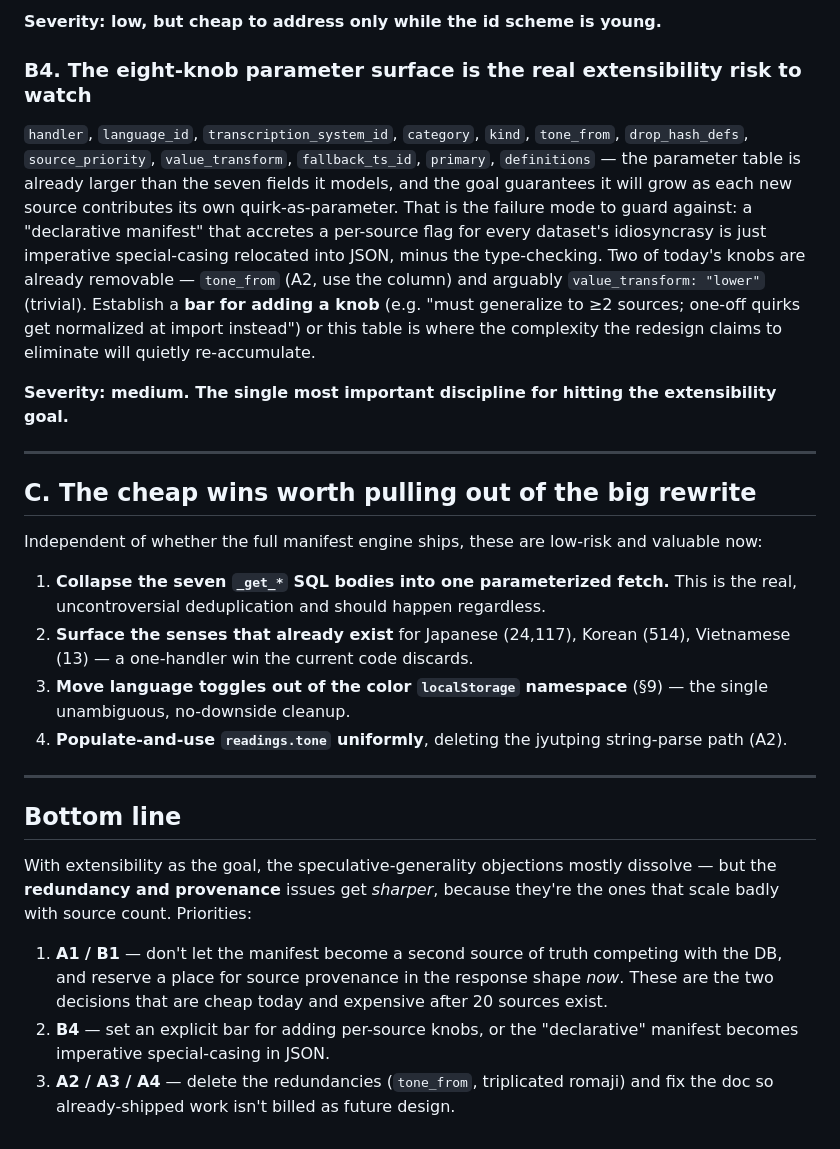
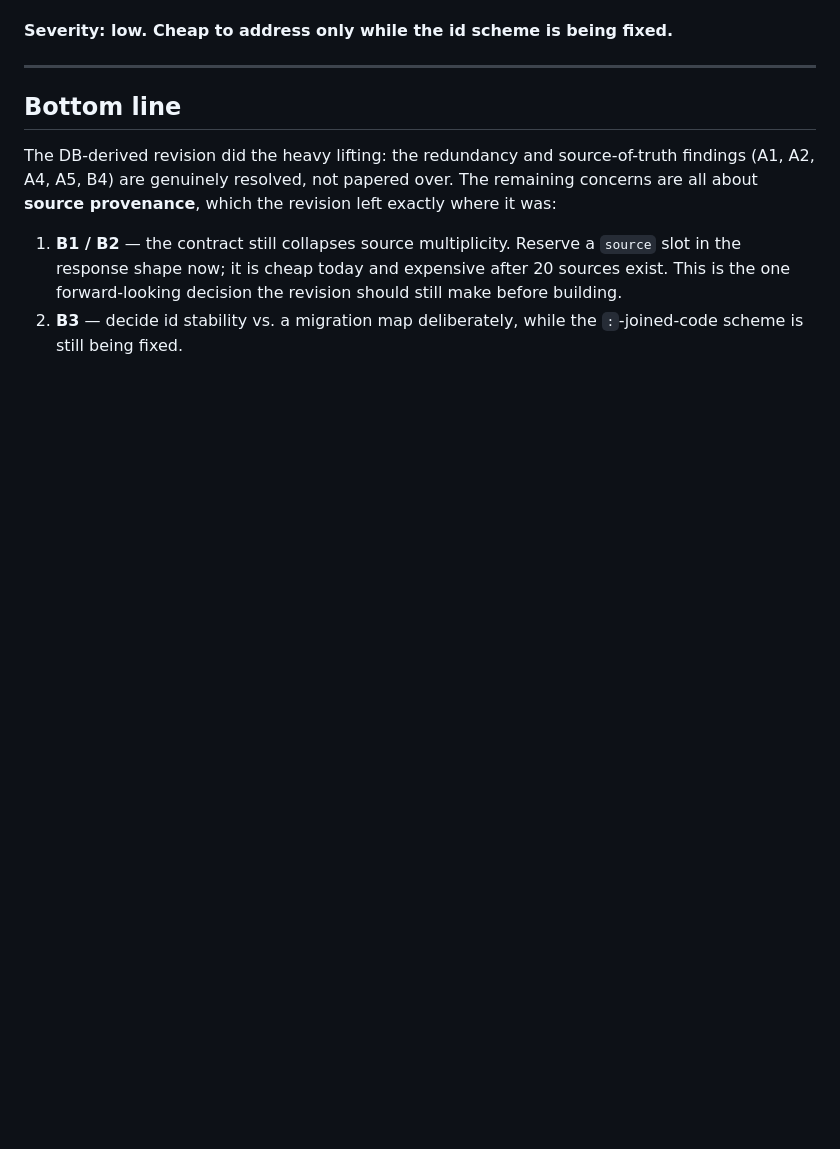
Before and after one commit to turukano26/Hanzi-Grid, a Markdown page: docs/infobox-redesign-critique.md, the part around one of its changes. Rendered like a GitHub page; blank space fills up the shorter version.

```diff
--- a/docs/infobox-redesign-critique.md
+++ b/docs/infobox-redesign-critique.md
@@ -146,47 +91,16 @@ tiny alias/migration map. Flag it now while the id scheme is still being designe
 
-**Severity: low, but cheap to address only while the id scheme is young.**
-
-### B4. The eight-knob parameter surface is the real extensibility risk to watch
-
-`handler`, `language_id`, `transcription_system_id`, `category`, `kind`, `tone_from`,
-`drop_hash_defs`, `source_priority`, `value_transform`, `fallback_ts_id`, `primary`,
-`definitions` — the parameter table is already larger than the seven fields it models, and the
-goal guarantees it will grow as each new source contributes its own quirk-as-parameter. That is
-the failure mode to guard against: a "declarative manifest" that accretes a per-source flag for
-every dataset's idiosyncrasy is just imperative special-casing relocated into JSON, minus the
-type-checking. Two of today's knobs are already removable — `tone_from` (A2, use the column) and
-arguably `value_transform: "lower"` (trivial). Establish a **bar for adding a knob** (e.g. "must
-generalize to ≥2 sources; one-off quirks get normalized at import instead") or this table is
-where the complexity the redesign claims to eliminate will quietly re-accumulate.
-
-**Severity: medium. The single most important discipline for hitting the extensibility goal.**
-
----
-
-## C. The cheap wins worth pulling out of the big rewrite
-
-Independent of whether the full manifest engine ships, these are low-risk and valuable now:
-
-1. **Collapse the seven `_get_*` SQL bodies into one parameterized fetch.** This is the real,
-   uncontroversial deduplication and should happen regardless.
-2. **Surface the senses that already exist** for Japanese (24,117), Korean (514), Vietnamese
-   (13) — a one-handler win the current code discards.
-3. **Move language toggles out of the color `localStorage` namespace** (§9) — the single
-   unambiguous, no-downside cleanup.
-4. **Populate-and-use `readings.tone` uniformly**, deleting the jyutping string-parse path (A2).
+**Severity: low. Cheap to address only while the id scheme is being fixed.**
 
 ---
 
 ## Bottom line
 
-With extensibility as the goal, the speculative-generality objections mostly dissolve — but the
-**redundancy and provenance** issues get *sharper*, because they're the ones that scale badly
-with source count. Priorities:
+The DB-derived revision did the heavy lifting: the redundancy and source-of-truth findings (A1,
+A2, A4, A5, B4) are genuinely resolved, not papered over. The remaining concerns are all about
+**source provenance**, which the revision left exactly where it was:
 
-1. **A1 / B1** — don't let the manifest become a second source of truth competing with the DB,
-   and reserve a place for source provenance in the response shape *now*. These are the two
-   decisions that are cheap today and expensive after 20 sources exist.
-2. **B4** — set an explicit bar for adding per-source knobs, or the "declarative" manifest
-   becomes imperative special-casing in JSON.
-3. **A2 / A3 / A4** — delete the redundancies (`tone_from`, triplicated romaji) and fix the doc
-   so already-shipped work isn't billed as future design.
+1. **B1 / B2** — the contract still collapses source multiplicity. Reserve a `source` slot in the
+   response shape now; it is cheap today and expensive after 20 sources exist. This is the one
+   forward-looking decision the revision should still make before building.
+2. **B3** — decide id stability vs. a migration map deliberately, while the `:`-joined-code scheme
+   is still being fixed.
```
Also changed, not shown: other parts of docs/infobox-redesign-critique.md (+54 -109 lines), docs/infobox-redesign-plan.md (+48 -51 lines).
